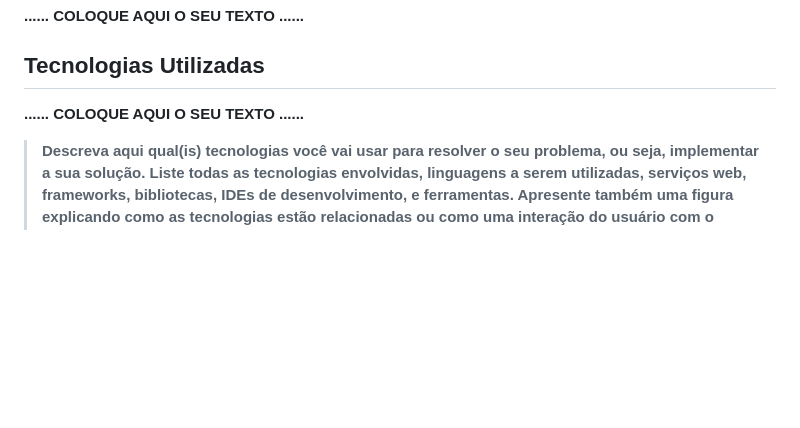
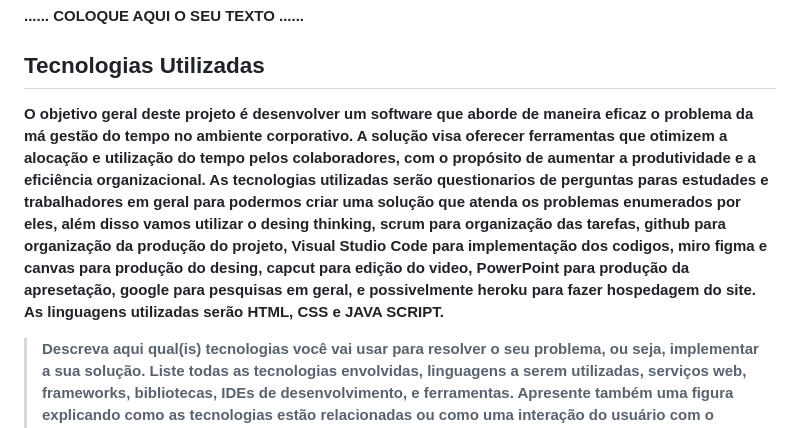
Before and after one commit to ICEI-PUC-Minas-PMGES-TI/pmg-es-2024-1-ti1-2401100-g3-ma-organizacao-do-tempo-2, a Markdown page: docs/relatorio/Relatorio Tecnico - TEMPLATE.md, the part around the change. Drawn GitHub-style; blank space fills up the shorter version.

Commit message:
Update Relatorio Tecnico - TEMPLATE.md
Tecnologias utilizadas

```diff
--- a/docs/relatorio/Relatorio Tecnico - TEMPLATE.md
+++ b/docs/relatorio/Relatorio Tecnico - TEMPLATE.md
@@ -407,7 +407,7 @@ Nosso projeto possui as seguintes versões:
 
 ## Tecnologias Utilizadas
 
-......  COLOQUE AQUI O SEU TEXTO ......
+O objetivo geral deste projeto é desenvolver um software que aborde de maneira eficaz o problema da má gestão do tempo no ambiente corporativo. A solução visa oferecer ferramentas que otimizem a alocação e utilização do tempo pelos colaboradores, com o propósito de aumentar a produtividade e a eficiência organizacional. As tecnologias utilizadas serão questionarios de perguntas paras estudades e trabalhadores em geral para podermos criar uma solução que atenda os problemas enumerados por eles, além disso vamos utilizar o desing thinking, scrum para organização das tarefas, github para organização da produção do projeto, Visual Studio Code para implementação dos codigos, miro figma e canvas para produção do desing, capcut para edição do video, PowerPoint para produção da apresetação, google para pesquisas em geral, e possivelmente heroku para fazer hospedagem do site. As linguagens utilizadas serão HTML, CSS e JAVA SCRIPT.
 
 > Descreva aqui qual(is) tecnologias você vai usar para resolver o seu
 > problema, ou seja, implementar a sua solução. Liste todas as
```
